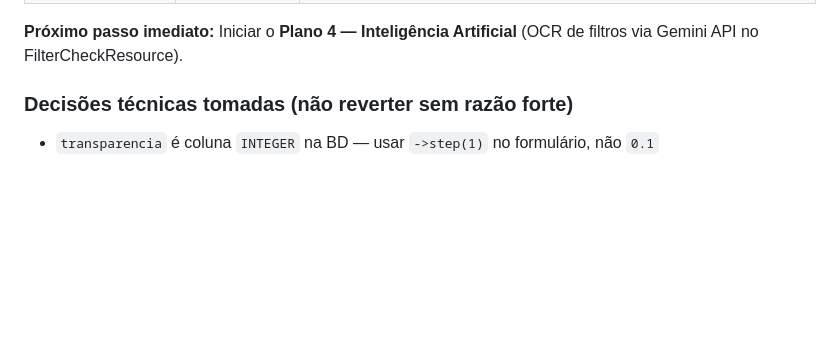
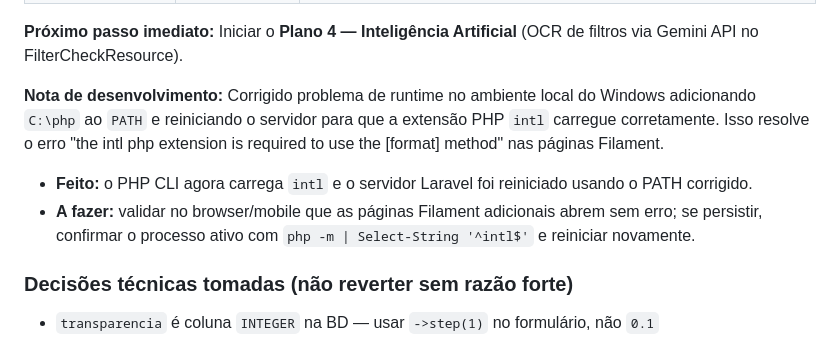
Before and after one commit to DanielPazMMCrespo/piscinas_mmcrespo, a Markdown page: CLAUDE.md, the part around the change. GitHub-like rendering; blank space fills up the shorter version.

Commit message:
Atualiza CLAUDE.md com correção runtime intl e validação final

```diff
--- a/CLAUDE.md
+++ b/CLAUDE.md
@@ -89,6 +89,11 @@ O projeto encontra-se estabilizado, alojado em `C:\dev\piscinas_mmcrespo-main` e
 | Plano 5 — Relatórios PDF (CN 14/DA) | Pendente | Construção dos relatórios formatados de forma regulamentar para download. |
 
 **Próximo passo imediato:** Iniciar o **Plano 4 — Inteligência Artificial** (OCR de filtros via Gemini API no FilterCheckResource).
+
+**Nota de desenvolvimento:** Corrigido problema de runtime no ambiente local do Windows adicionando `C:\php` ao `PATH` e reiniciando o servidor para que a extensão PHP `intl` carregue corretamente. Isso resolve o erro "the intl php extension is required to use the [format] method" nas páginas Filament.
+
+- **Feito:** o PHP CLI agora carrega `intl` e o servidor Laravel foi reiniciado usando o PATH corrigido.
+- **A fazer:** validar no browser/mobile que as páginas Filament adicionais abrem sem erro; se persistir, confirmar o processo ativo com `php -m | Select-String '^intl$'` e reiniciar novamente.
 
 ### Decisões técnicas tomadas (não reverter sem razão forte)
 - `transparencia` é coluna `INTEGER` na BD — usar `->step(1)` no formulário, não `0.1`
```
